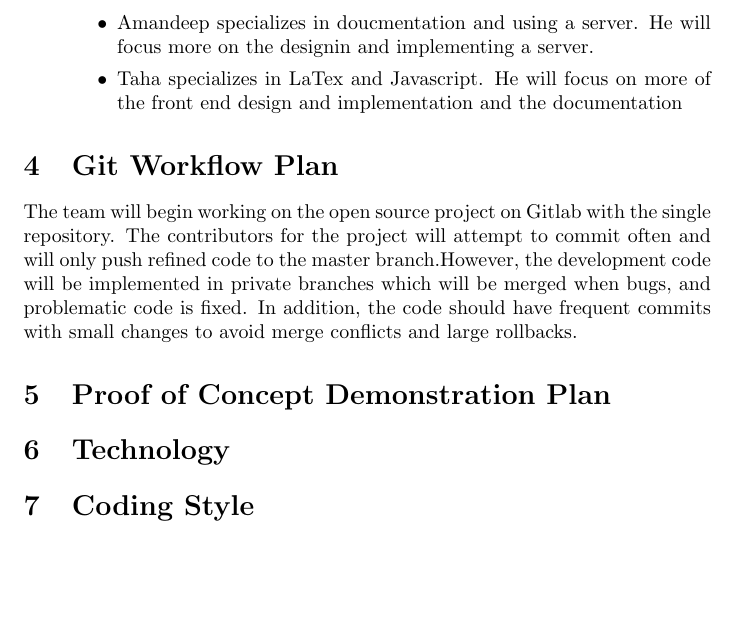
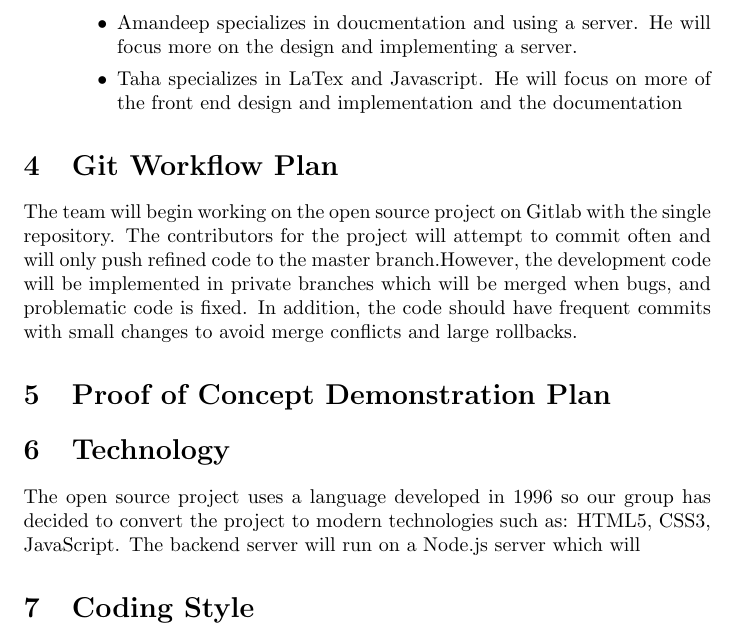
Before and after one commit to tahamian/DJS, a LaTeX document (Doc/DevelopmentPlan/DevelopmentPlan.tex): part of page 3 of 3, cut so that both start at the same text, the shorter picture padded with empty space. Compiled offline with pdfLaTeX.

Commit message:
started Technology subsection

```diff
--- a/Doc/DevelopmentPlan/DevelopmentPlan.tex
+++ b/Doc/DevelopmentPlan/DevelopmentPlan.tex
@@ -46,7 +46,7 @@ Team member roles will be governed by these rules:
 \item We will try and make sure the work the even as possible but we have some specializations
 \begin{itemize}
 \item Victor specializes in Javascript and Git. He will focus on both back end design and implementation.
-\item Amandeep specializes in doucmentation and using a server. He will focus more on the designin and implementing a server.
+\item Amandeep specializes in doucmentation and using a server. He will focus more on the design and implementing a server.
 \item Taha specializes in LaTex and Javascript. He will focus on more of the front end design and implementation and the documentation
 \end{itemize}
 \end{enumerate}
@@ -55,6 +55,7 @@ The team will begin working on the open source project on Gitlab with the single
 \section{Proof of Concept Demonstration Plan}
 
 \section{Technology}
+The open source project uses a language developed in 1996 so our group has decided to convert the project to modern technologies such as: HTML5, CSS3, JavaScript. The backend server will run on a Node.js server which will
 
 \section{Coding Style}
 
```
